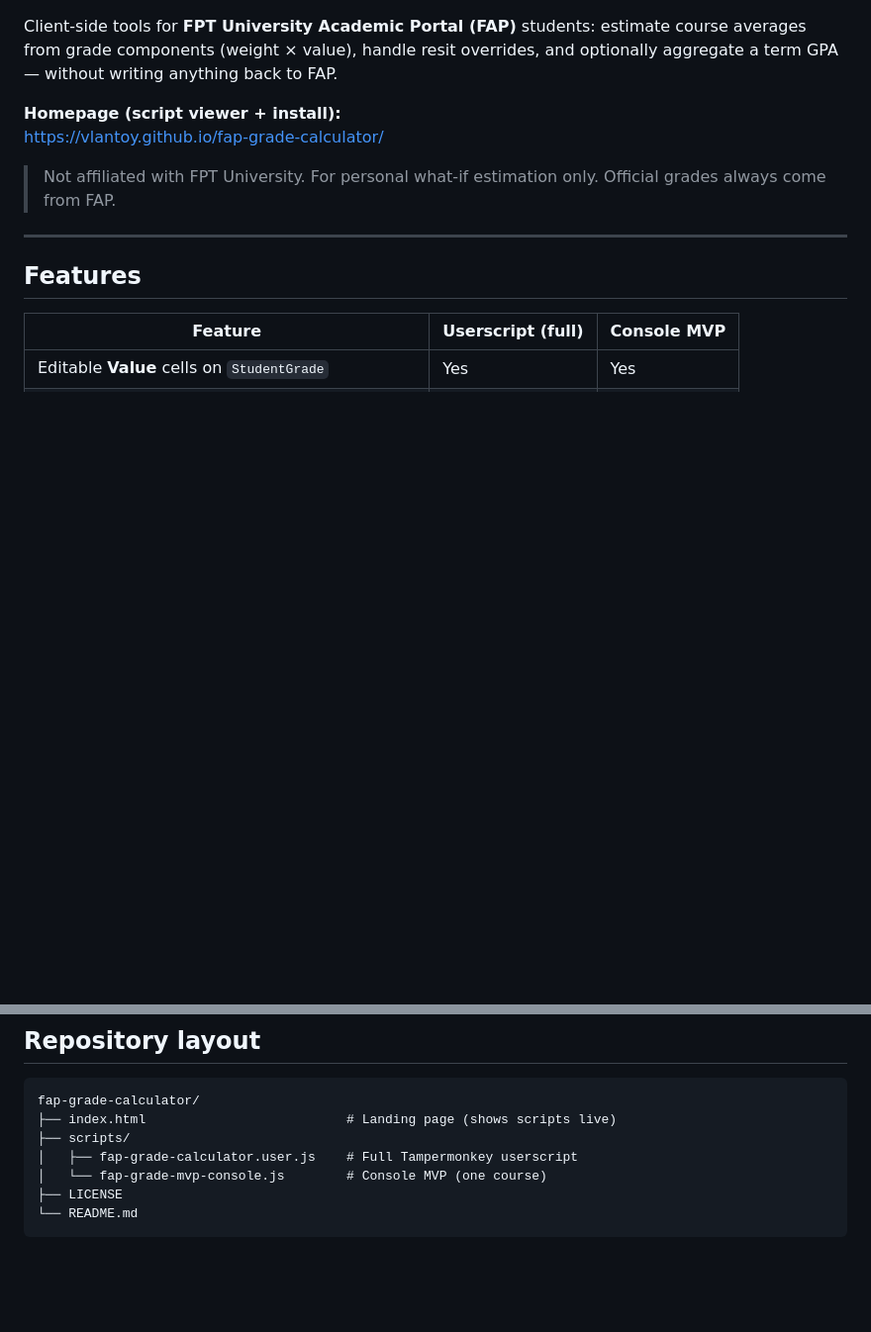
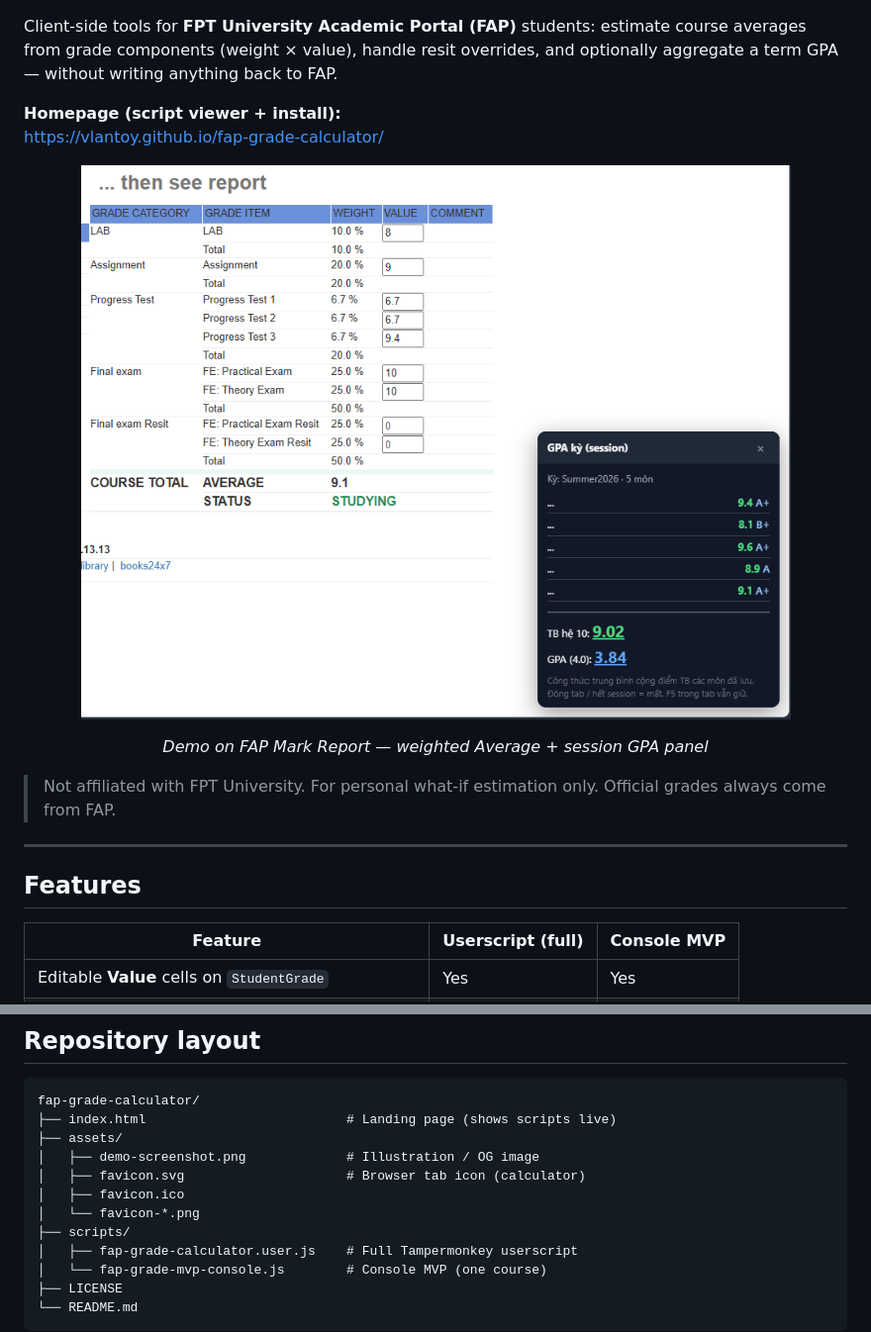
Before and after one commit to Vlantoy/fap-grade-calculator, a Markdown page: README.md, 2 parts joined by grey strips. Shown at 99% size. Rendered like a GitHub page; pictures changed too: assets/demo-screenshot.png (added); blank space fills up the shorter version.

````diff
--- a/README.md
+++ b/README.md
@@ -8,6 +12,11 @@ Client-side tools for **FPT University Academic Portal (FAP)** students: estimat
 
 **Homepage (script viewer + install):**
 https://vlantoy.github.io/fap-grade-calculator/
+
+<p align="center">
+  <img src="assets/demo-screenshot.png" alt="Demo: editable Value cells, Average 9.1, term GPA panel" width="900" />
+</p>
+<p align="center"><em>Demo on FAP Mark Report — weighted Average + session GPA panel</em></p>
 
 > Not affiliated with FPT University. For personal what-if estimation only. Official grades always come from FAP.
 
@@ -69,6 +78,11 @@ fetch('https://raw.githubusercontent.com/Vlantoy/fap-grade-calculator/main/scrip
 ```text
 fap-grade-calculator/
 ├── index.html                          # Landing page (shows scripts live)
+├── assets/
+│   ├── demo-screenshot.png             # Illustration / OG image
+│   ├── favicon.svg                     # Browser tab icon (calculator)
+│   ├── favicon.ico
+│   └── favicon-*.png
 ├── scripts/
 │   ├── fap-grade-calculator.user.js    # Full Tampermonkey userscript
 │   └── fap-grade-mvp-console.js        # Console MVP (one course)
````
Also changed, not shown: other parts of README.md (+4 -0 lines), assets/favicon-16.png (added), assets/favicon-32.png (added), 3 other files.
